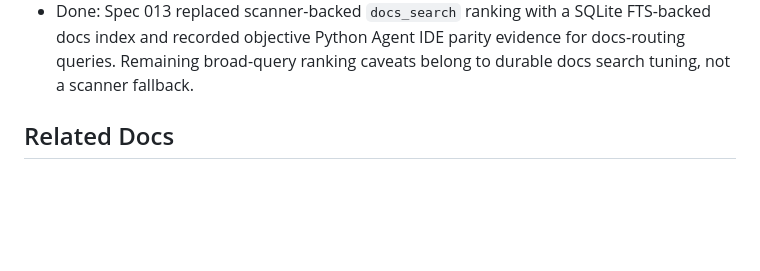
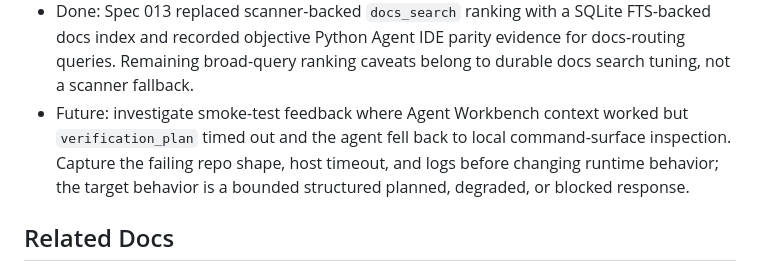
Before and after one commit to Auriora/agent-workbench, a Markdown page: docs/design/mcp-surface-design.md, the part around the change. Rendered like a GitHub page; blank space fills up the shorter version.

Commit message:
Record smoke feedback caveat

```diff
--- a/docs/design/mcp-surface-design.md
+++ b/docs/design/mcp-surface-design.md
@@ -663,6 +663,11 @@ Post-closure dogfood caveats from large mixed-language repositories:
   FTS-backed docs index and recorded objective Python Agent IDE parity evidence
   for docs-routing queries. Remaining broad-query ranking caveats belong to
   durable docs search tuning, not a scanner fallback.
+- Future: investigate smoke-test feedback where Agent Workbench context worked
+  but `verification_plan` timed out and the agent fell back to local
+  command-surface inspection. Capture the failing repo shape, host timeout, and
+  logs before changing runtime behavior; the target behavior is a bounded
+  structured planned, degraded, or blocked response.
 
 ## Related Docs
 
```
Also changed, not shown: docs/reference/agent-workbench-smoke-feedback-2026-06-06.md (added, +50 -0 lines).
